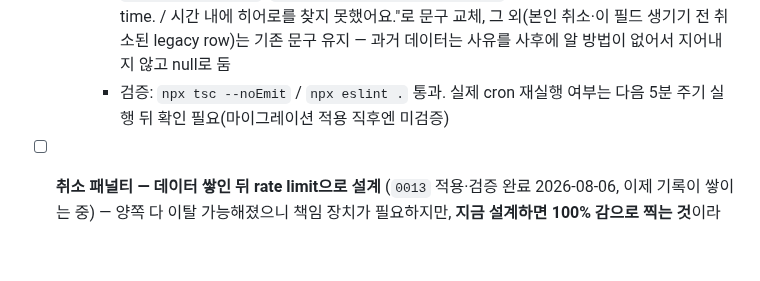
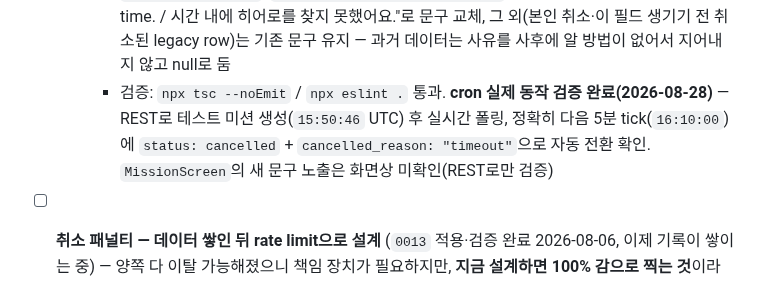
Before and after one commit to elodiekim/not-me, a Markdown page: TODO.md, the part around the change. GitHub-like rendering; blank space fills up the shorter version.

Commit message:
Record cron timeout verification

```diff
--- a/TODO.md
+++ b/TODO.md
@@ -145,7 +145,7 @@
     - `mission_cancellations`에는 안 섞음 — 그건 "사람이 걸어나갔나"라는 신뢰 신호고 이건 "왜 이 상태인가"라는 별개 질문이라서
     - 타임아웃 취소 호출부 3곳(`MissionScreen`/`SearchingScreen`/`MissionsTabScreen`의 opportunistic 체크) 전부 `cancelledReason: 'timeout'`, 명시적 취소 호출부 2곳(`MissionScreen.handleCancel`/`SearchingScreen.handleCancel`)은 `'requester'`로 태깅
     - `MissionScreen.tsx`: `cancelledReason === 'timeout'`일 때만 "No hero was available in time. / 시간 내에 히어로를 찾지 못했어요."로 문구 교체, 그 외(본인 취소·이 필드 생기기 전 취소된 legacy row)는 기존 문구 유지 — 과거 데이터는 사유를 사후에 알 방법이 없어서 지어내지 않고 null로 둠
-    - 검증: `npx tsc --noEmit` / `npx eslint .` 통과. 실제 cron 재실행 여부는 다음 5분 주기 실행 뒤 확인 필요(마이그레이션 적용 직후엔 미검증)
+    - 검증: `npx tsc --noEmit` / `npx eslint .` 통과. **cron 실제 동작 검증 완료(2026-08-28)** — REST로 테스트 미션 생성(`15:50:46` UTC) 후 실시간 폴링, 정확히 다음 5분 tick(`16:10:00`)에 `status: cancelled` + `cancelled_reason: "timeout"`으로 자동 전환 확인. `MissionScreen`의 새 문구 노출은 화면상 미확인(REST로만 검증)
 - [ ] **취소 패널티 — 데이터 쌓인 뒤 rate limit으로 설계** (`0013` 적용·검증 완료 2026-08-06, 이제 기록이 쌓이는 중) — 양쪽 다 이탈 가능해졌으니 책임 장치가 필요하지만, **지금 설계하면 100% 감으로 찍는 것**이라 기록만 먼저 함(`0013_mission_cancellations_log.sql`: `mission_cancellations` 테이블 + `missions` AFTER UPDATE 트리거로 요청자 취소/히어로 back-out 자동 적재, RLS 정책 0개라 클라에서 접근 불가, `from_status`가 비용 신호 — `requested`에서 이탈은 공짜, `accepted` 이후 이탈은 누군가 이미 출발한 것)
   - **하지 말 것으로 결론난 것들**: ①요청자 취소에 패널티 → 방금 안전을 위해 준 거부권에 벌금 매기는 꼴 ②히어로 back-out에 강한 패널티 → back-out 대신 **잠수**(수락하고 안 옴)로 도망감, 명시적 이탈보다 훨씬 나쁨 ③`hero_rating` 깎기 → 리뷰 기반 값이라 "일을 잘하나"와 "약속을 지키나"가 섞여 둘 다 못 읽게 됨 ④취소 수수료 → CLAUDE.md에서 결제 자체가 범위 밖
   - **실제 막아야 할 것**: 한 사람이 반복 수락→백아웃하며 미션 풀을 헤집는 것(수락된 미션은 다른 히어로 목록에서 사라짐). 평판 문제가 아니라 DoS에 가까우니 "1시간에 N번 이탈 시 일정 시간 수락 불가" 같은 **기계적 rate limit**이 맞는 해법 — 실제 이탈 빈도 보고 N과 시간을 정할 것
```
